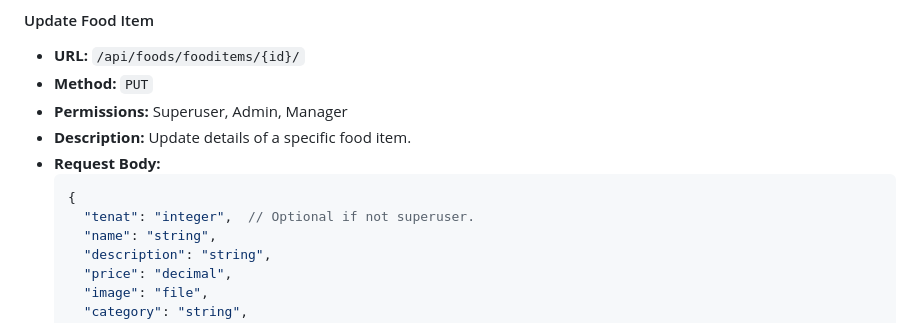
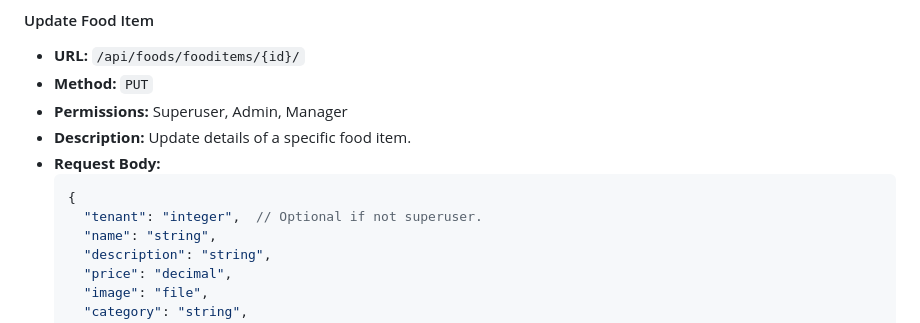
Before and after one commit to CodeArtisanRiz/dineops_backend, a Markdown page: README.md, the part around the change. Rendered like a GitHub page.

Commit message:
typo fix

````diff
--- a/README.md
+++ b/README.md
@@ -188,7 +188,7 @@ This project is a multi-tenant restaurant management system built with Django an
 - **Request Body:**
   ```json
   {
-    "tenat": "integer",  // Optional if not superuser.
+    "tenant": "integer",  // Optional if not superuser.
     "name": "string",
     "description": "string",
     "price": "decimal",
````
